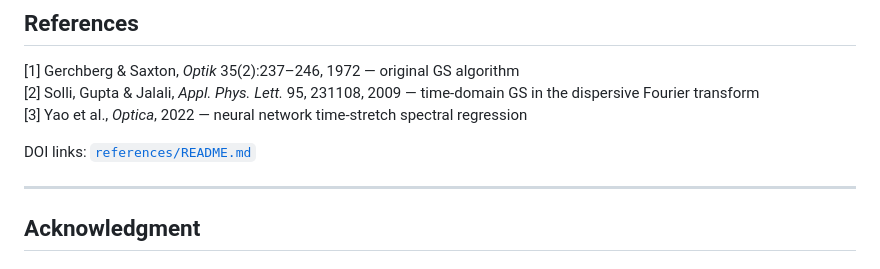
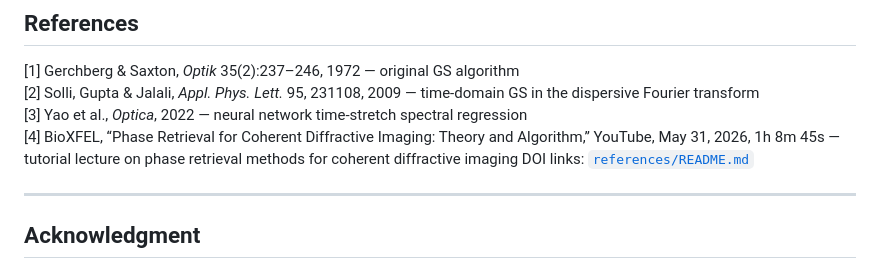
Before and after one commit to ColinsCoding/Dispersion-Assisted-GS-Phase-Recovery, a Markdown page: README.md, the part around the change. Drawn GitHub-style.

Commit message:
Add reference to BioXFEL tutorial lecture
Added a new reference to a tutorial lecture on phase retrieval methods.

```diff
--- a/README.md
+++ b/README.md
@@ -88,7 +88,7 @@ decrease monotonically, reaching a noise floor around iteration 15–20.
 [1] Gerchberg & Saxton, *Optik* 35(2):237–246, 1972 — original GS algorithm
 [2] Solli, Gupta & Jalali, *Appl. Phys. Lett.* 95, 231108, 2009 — time-domain GS in the dispersive Fourier transform
 [3] Yao et al., *Optica*, 2022 — neural network time-stretch spectral regression
-
+[4] BioXFEL, “Phase Retrieval for Coherent Diffractive Imaging: Theory and Algorithm,” YouTube, May 31, 2026, 1h 8m 45s — tutorial lecture on phase retrieval methods for coherent diffractive imaging
 DOI links: [`references/README.md`](references/README.md)
 
 ---
```
